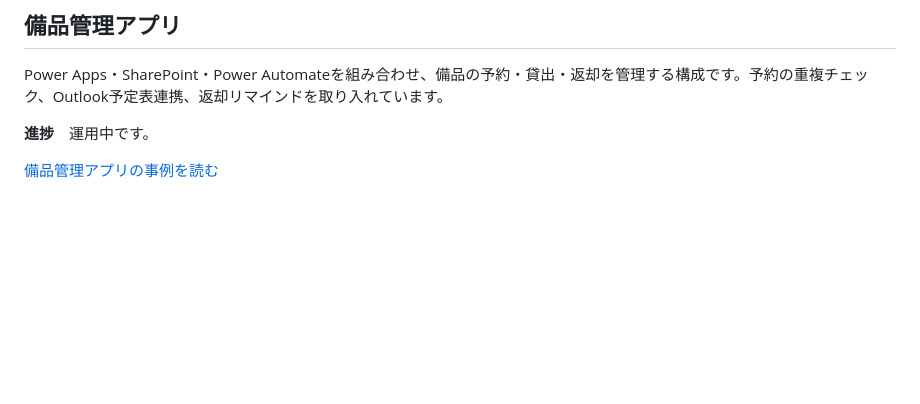
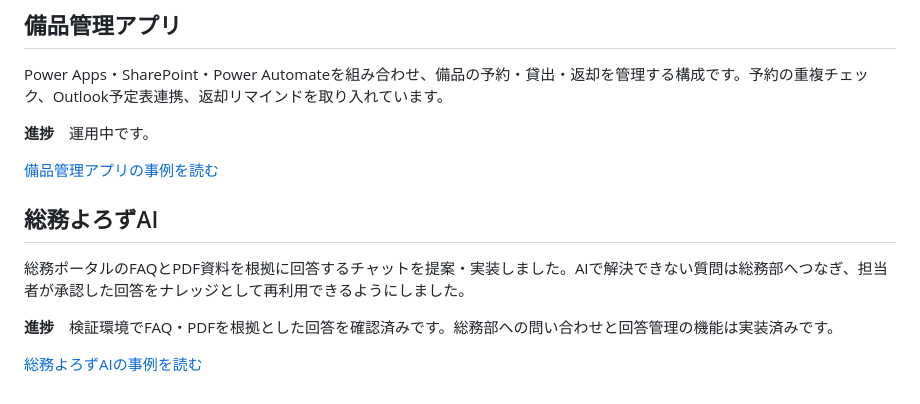
Before and after one commit to ysut4014/work-portfolio, a Markdown page: README.md, the part around the change. GitHub-like rendering; blank space fills up the shorter version.

```diff
--- a/README.md
+++ b/README.md
@@ -17,3 +17,11 @@ Power Apps・SharePoint・Power Automateを組み合わせ、備品の予約・
 **進捗**　運用中です。
 
 [備品管理アプリの事例を読む](projects/equipment-management.md)
+
+## 総務よろずAI
+
+総務ポータルのFAQとPDF資料を根拠に回答するチャットを提案・実装しました。AIで解決できない質問は総務部へつなぎ、担当者が承認した回答をナレッジとして再利用できるようにしました。
+
+**進捗**　検証環境でFAQ・PDFを根拠とした回答を確認済みです。総務部への問い合わせと回答管理の機能は実装済みです。
+
+[総務よろずAIの事例を読む](projects/yorozu-ai.md)
```
Also changed, not shown: projects/yorozu-ai.md (added, +52 -0 lines), assets/images/yorozu-ai/yorozu-ai-chat-wireframe.png (added).
